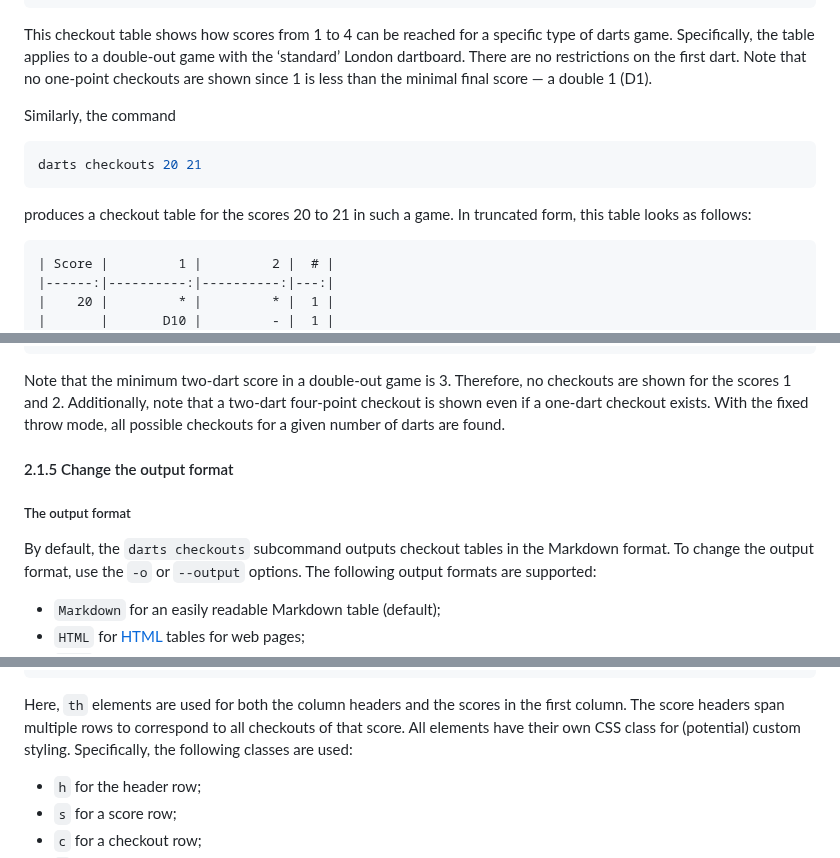
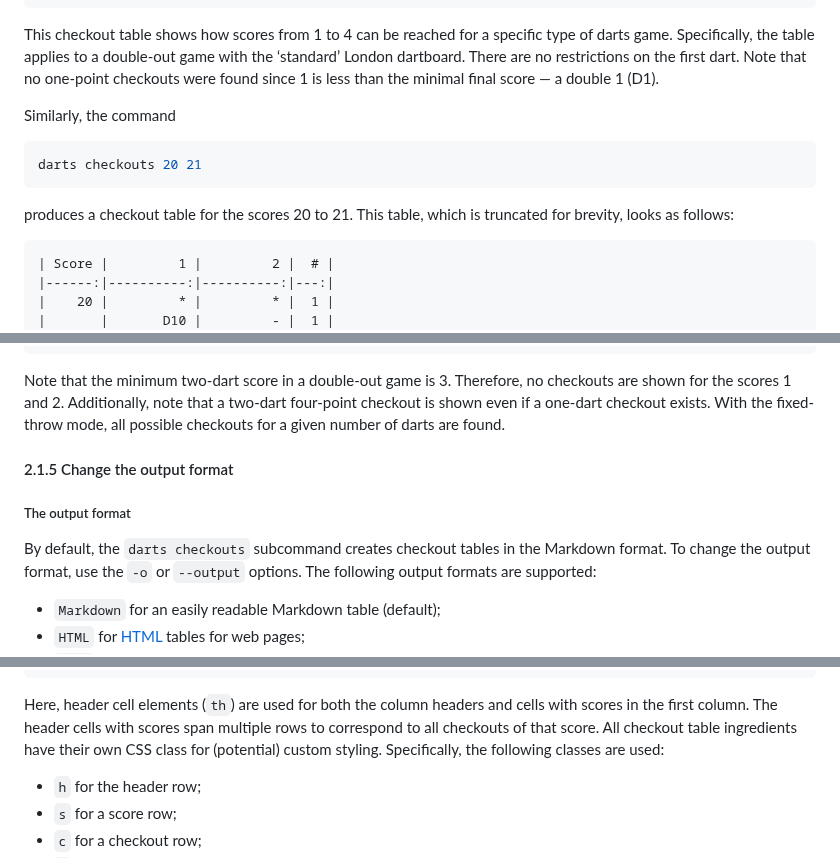
Before and after one commit to mauritssilvis/darts, a Markdown page: cli/java/README.md, 3 parts joined by grey strips. Drawn GitHub-style.

Commit message:
Polish the darts checkouts documentation

````diff
--- a/cli/java/README.md
+++ b/cli/java/README.md
@@ -114,7 +114,7 @@ The corresponding output looks as follows:
 This checkout table shows how scores from 1 to 4 can be reached for a specific type of darts game.
 Specifically, the table applies to a double-out game with the ‘standard’ London dartboard.
 There are no restrictions on the first dart.
-Note that no one-point checkouts are shown since 1 is less than the minimal final score — a double 1 (D1).
+Note that no one-point checkouts were found since 1 is less than the minimal final score — a double 1 (D1).
 
 Similarly, the command
 
@@ -122,8 +122,8 @@ Similarly, the command
 darts checkouts 20 21
 ```
 
-produces a checkout table for the scores 20 to 21 in such a game.
-In truncated form, this table looks as follows:
+produces a checkout table for the scores 20 to 21.
+This table, which is truncated for brevity, looks as follows:
 
 ```markdown
 | Score |         1 |         2 |  # |
@@ -378,13 +379,13 @@ The corresponding checkout table looks as follows:
 Note that the minimum two-dart score in a double-out game is 3.
 Therefore, no checkouts are shown for the scores 1 and 2.
 Additionally, note that a two-dart four-point checkout is shown even if a one-dart checkout exists.
-With the fixed throw mode, all possible checkouts for a given number of darts are found.
+With the fixed-throw mode, all possible checkouts for a given number of darts are found.
 
 #### 2.1.5 Change the output format
 
 ##### The output format
 
-By default, the `darts checkouts` subcommand outputs checkout tables in the Markdown format.
+By default, the `darts checkouts` subcommand creates checkout tables in the Markdown format.
 To change the output format, use the `-o` or `--output` options.
 The following output formats are supported:
 
@@ -416,9 +417,9 @@ The output will look like:
 </table>
 ```
 
-Here, `th` elements are used for both the column headers and the scores in the first column.
-The score headers span multiple rows to correspond to all checkouts of that score.
-All elements have their own CSS class for (potential) custom styling.
+Here, header cell elements (`th`) are used for both the column headers and cells with scores in the first column.
+The header cells with scores span multiple rows to correspond to all checkouts of that score.
+All checkout table ingredients have their own CSS class for (potential) custom styling.
 Specifically, the following classes are used:
 
 - `h` for the header row;
````
Also changed, not shown: other parts of cli/java/README.md (+5 -4 lines).
